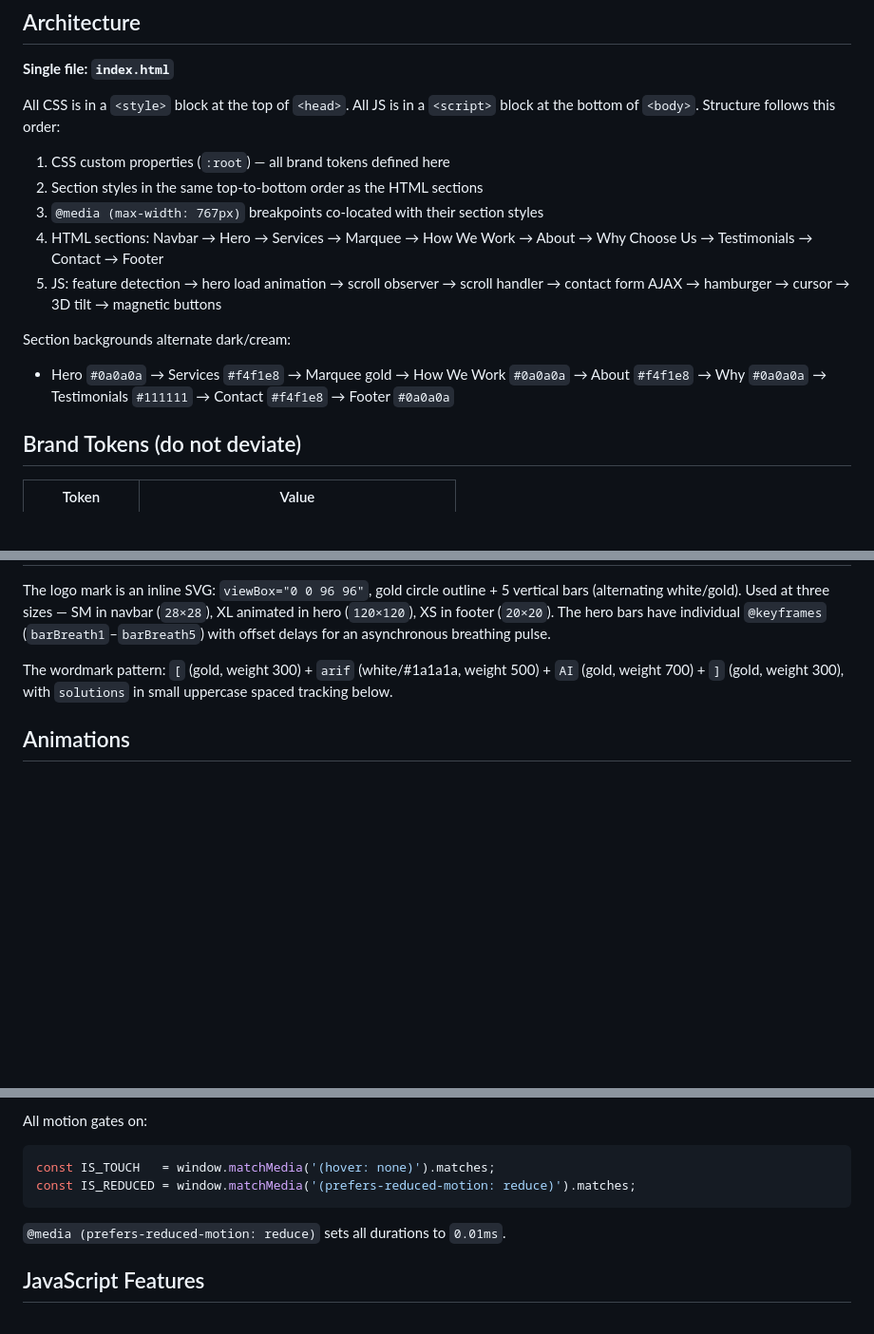
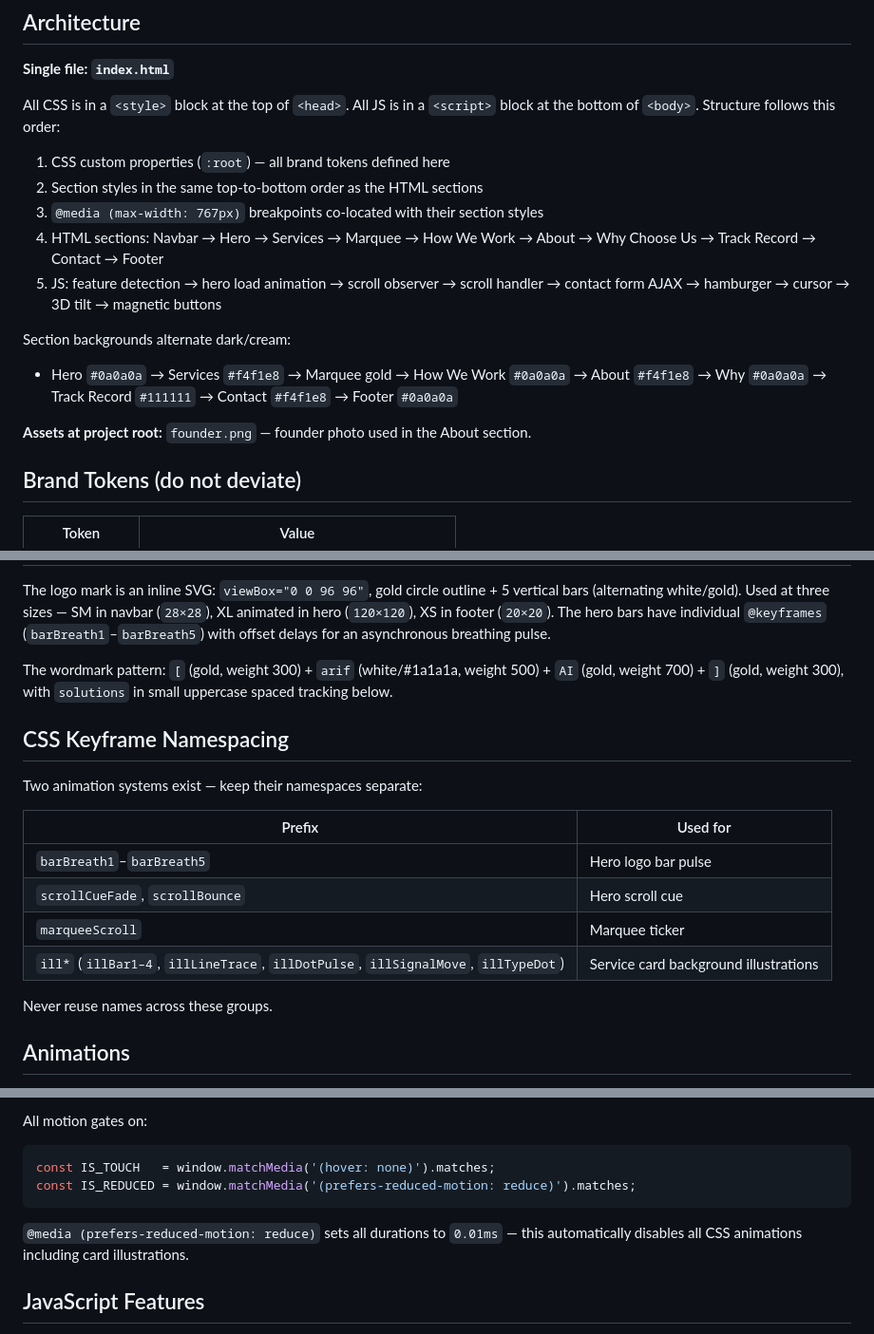
Before and after one commit to arifin-arifaisolutions/arif-ai-solutions, a Markdown page: CLAUDE.md, 3 parts joined by grey strips. Shown at 95% size. Rendered like a GitHub page; blank space fills up the shorter version.

````diff
--- a/CLAUDE.md
+++ b/CLAUDE.md
@@ -32,11 +32,13 @@ All CSS is in a `<style>` block at the top of `<head>`. All JS is in a `<script>
 1. CSS custom properties (`:root`) — all brand tokens defined here
 2. Section styles in the same top-to-bottom order as the HTML sections
 3. `@media (max-width: 767px)` breakpoints co-located with their section styles
-4. HTML sections: Navbar → Hero → Services → Marquee → How We Work → About → Why Choose Us → Testimonials → Contact → Footer
+4. HTML sections: Navbar → Hero → Services → Marquee → How We Work → About → Why Choose Us → Track Record → Contact → Footer
 5. JS: feature detection → hero load animation → scroll observer → scroll handler → contact form AJAX → hamburger → cursor → 3D tilt → magnetic buttons
 
 Section backgrounds alternate dark/cream:
-- Hero `#0a0a0a` → Services `#f4f1e8` → Marquee gold → How We Work `#0a0a0a` → About `#f4f1e8` → Why `#0a0a0a` → Testimonials `#111111` → Contact `#f4f1e8` → Footer `#0a0a0a`
+- Hero `#0a0a0a` → Services `#f4f1e8` → Marquee gold → How We Work `#0a0a0a` → About `#f4f1e8` → Why `#0a0a0a` → Track Record `#111111` → Contact `#f4f1e8` → Footer `#0a0a0a`
+
+**Assets at project root:** `founder.png` — founder photo used in the About section.
 
 ## Brand Tokens (do not deviate)
 
@@ -54,6 +56,19 @@ The logo mark is an inline SVG: `viewBox="0 0 96 96"`, gold circle outline + 5 v
 
 The wordmark pattern: `[` (gold, weight 300) + `arif` (white/#1a1a1a, weight 500) + `AI` (gold, weight 700) + `]` (gold, weight 300), with `solutions` in small uppercase spaced tracking below.
 
+## CSS Keyframe Namespacing
+
+Two animation systems exist — keep their namespaces separate:
+
+| Prefix | Used for |
+|---|---|
+| `barBreath1`–`barBreath5` | Hero logo bar pulse |
+| `scrollCueFade`, `scrollBounce` | Hero scroll cue |
+| `marqueeScroll` | Marquee ticker |
+| `ill*` (`illBar1–4`, `illLineTrace`, `illDotPulse`, `illSignalMove`, `illTypeDot`) | Service card background illustrations |
+
+Never reuse names across these groups.
+
 ## Animations
 
 - **Hero bars:** CSS `@keyframes` on `<line>` elements using `transform-origin: center center` + `transform-box: fill-box`
@@ -67,7 +82,7 @@ All motion gates on:
 const IS_TOUCH   = window.matchMedia('(hover: none)').matches;
 const IS_REDUCED = window.matchMedia('(prefers-reduced-motion: reduce)').matches;
 ```
-`@media (prefers-reduced-motion: reduce)` sets all durations to `0.01ms`.
+`@media (prefers-reduced-motion: reduce)` sets all durations to `0.01ms` — this automatically disables all CSS animations including card illustrations.
 
 ## JavaScript Features
 
````
Also changed, not shown: other parts of CLAUDE.md (+35 -22 lines).
